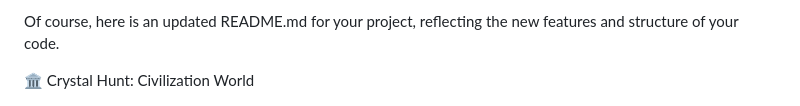
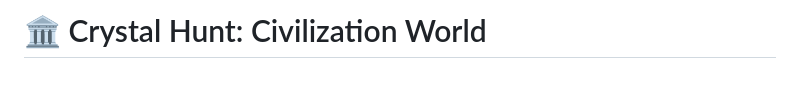
Before and after one commit to anttiluode/CrystalHunt, a Markdown page: README.md, the part around one of its changes. GitHub-like rendering.

```diff
--- a/README.md
+++ b/README.md
@@ -1,6 +1,4 @@
-Of course, here is an updated README.md for your project, reflecting the new features and structure of your code.
-
-🏛️ Crystal Hunt: Civilization World
+# 🏛️ Crystal Hunt: Civilization World
 
 ![alt text](./crystal_hunt.png)
 
```
Also changed, not shown: other parts of README.md (+34 -22 lines).
